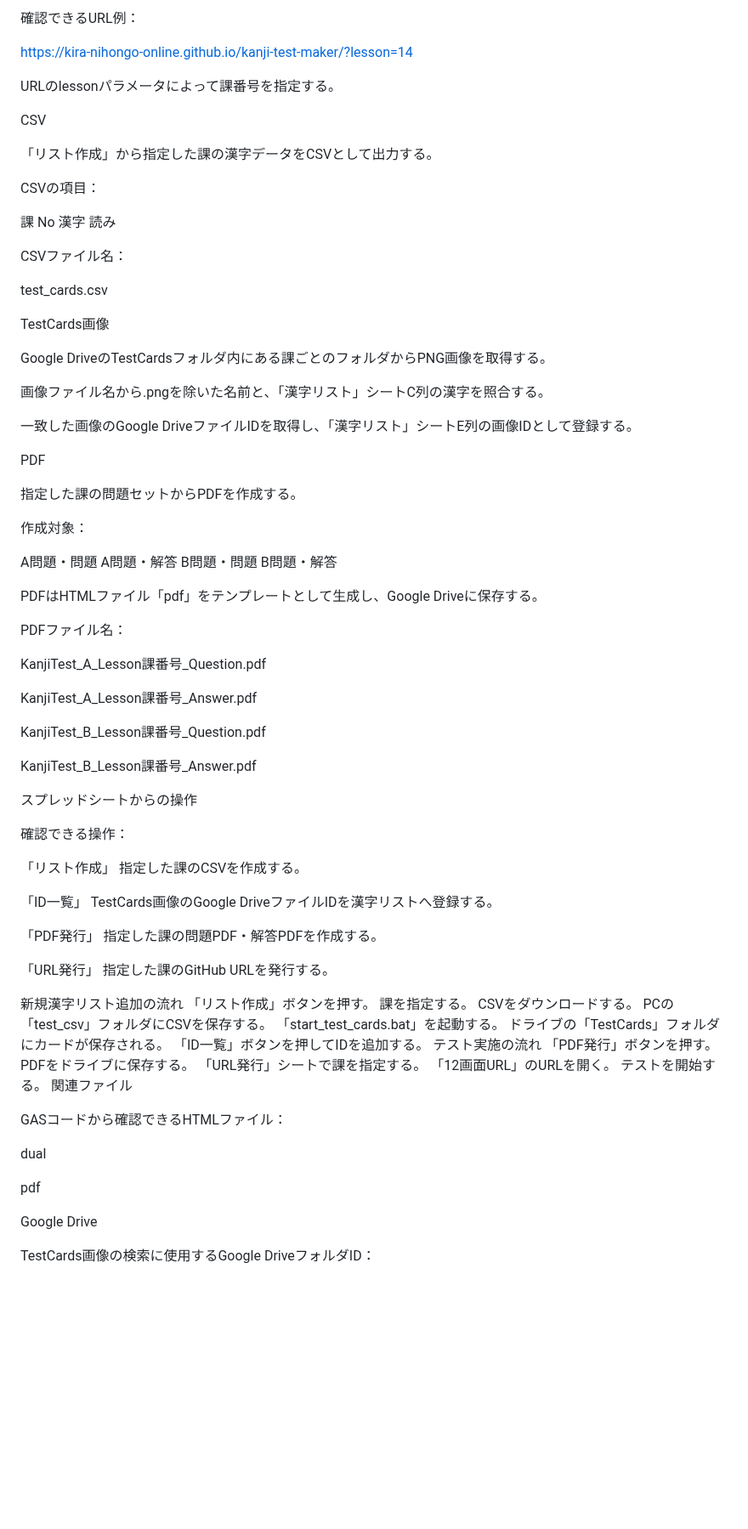
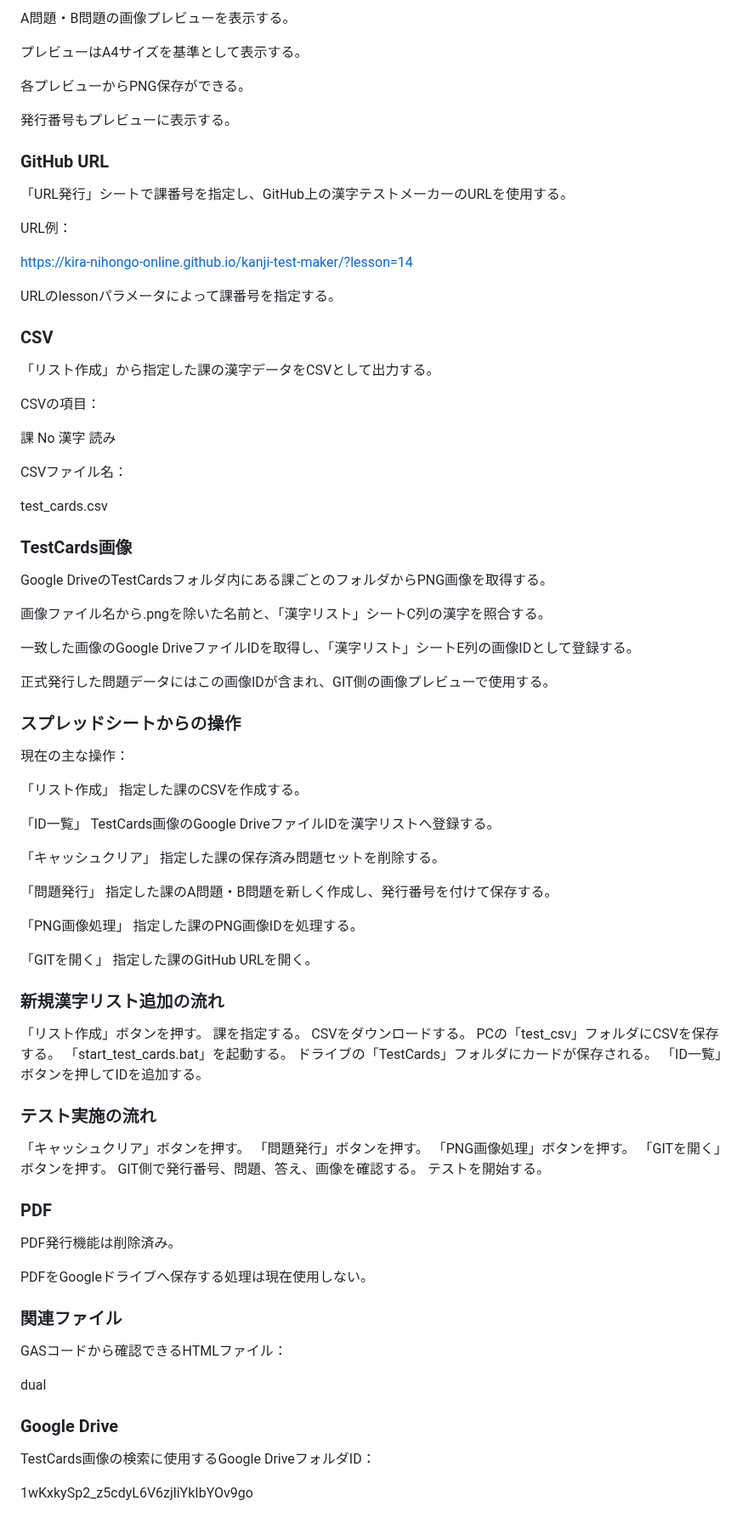
Before and after one commit to kira-nihongo-online/cerebral-cortex, a Markdown page: 仕様/漢字テストメーカー_仕様.md, the part around one of its changes. Shown at 85% size. GitHub-like rendering; blank space fills up the shorter version.

Commit message:
Cerebral Cortex: 漢字テストメーカー_仕様

```diff
--- a/仕様/漢字テストメーカー_仕様.md
+++ b/仕様/漢字テストメーカー_仕様.md
@@ -99,11 +98,23 @@ GitHub URL
 
-確認できるURL例：
+A問題・B問題の画像プレビューを表示する。
+
+プレビューはA4サイズを基準として表示する。
+
+各プレビューからPNG保存ができる。
+
+発行番号もプレビューに表示する。
+
+### GitHub URL
+
+「URL発行」シートで課番号を指定し、GitHub上の漢字テストメーカーのURLを使用する。
+
+URL例：
 
 https://kira-nihongo-online.github.io/kanji-test-maker/?lesson=14
 
 URLのlessonパラメータによって課番号を指定する。
 
-CSV
+### CSV
 
 「リスト作成」から指定した課の漢字データをCSVとして出力する。
 
@@ -118,7 +129,7 @@ CSVファイル名：
 
 test_cards.csv
 
-TestCards画像
+### TestCards画像
 
 Google DriveのTestCardsフォルダ内にある課ごとのフォルダからPNG画像を取得する。
 
@@ -126,32 +137,11 @@ Google DriveのTestCardsフォルダ内にある課ごとのフォルダからPN
 
 一致した画像のGoogle DriveファイルIDを取得し、「漢字リスト」シートE列の画像IDとして登録する。
 
-PDF
+正式発行した問題データにはこの画像IDが含まれ、GIT側の画像プレビューで使用する。
 
-指定した課の問題セットからPDFを作成する。
+### スプレッドシートからの操作
 
-作成対象：
-
-A問題・問題
-A問題・解答
-B問題・問題
-B問題・解答
-
-PDFはHTMLファイル「pdf」をテンプレートとして生成し、Google Driveに保存する。
-
-PDFファイル名：
-
-KanjiTest_A_Lesson課番号_Question.pdf
-
-KanjiTest_A_Lesson課番号_Answer.pdf
-
-KanjiTest_B_Lesson課番号_Question.pdf
-
-KanjiTest_B_Lesson課番号_Answer.pdf
-
-スプレッドシートからの操作
-
-確認できる操作：
+現在の主な操作：
 
 「リスト作成」
 指定した課のCSVを作成する。
@@ -159,13 +149,20 @@ KanjiTest_B_Lesson課番号_Answer.pdf
 「ID一覧」
 TestCards画像のGoogle DriveファイルIDを漢字リストへ登録する。
 
-「PDF発行」
-指定した課の問題PDF・解答PDFを作成する。
+「キャッシュクリア」
+指定した課の保存済み問題セットを削除する。
 
-「URL発行」
-指定した課のGitHub URLを発行する。
+「問題発行」
+指定した課のA問題・B問題を新しく作成し、発行番号を付けて保存する。
 
-新規漢字リスト追加の流れ
+「PNG画像処理」
+指定した課のPNG画像IDを処理する。
+
+「GITを開く」
+指定した課のGitHub URLを開く。
+
+### 新規漢字リスト追加の流れ
+
 「リスト作成」ボタンを押す。
 課を指定する。
 CSVをダウンロードする。
@@ -173,20 +170,30 @@ PCの「test_csv」フォルダにCSVを保存する。
 「start_test_cards.bat」を起動する。
 ドライブの「TestCards」フォルダにカードが保存される。
 「ID一覧」ボタンを押してIDを追加する。
-テスト実施の流れ
-「PDF発行」ボタンを押す。
-PDFをドライブに保存する。
-「URL発行」シートで課を指定する。
-「12画面URL」のURLを開く。
+
+### テスト実施の流れ
+
+「キャッシュクリア」ボタンを押す。
+「問題発行」ボタンを押す。
+「PNG画像処理」ボタンを押す。
+「GITを開く」ボタンを押す。
+GIT側で発行番号、問題、答え、画像を確認する。
 テストを開始する。
-関連ファイル
+
+### PDF
+
+PDF発行機能は削除済み。
+
+PDFをGoogleドライブへ保存する処理は現在使用しない。
+
+### 関連ファイル
 
 GASコードから確認できるHTMLファイル：
 
 dual
 
-pdf
-
-Google Drive
+### Google Drive
 
 TestCards画像の検索に使用するGoogle DriveフォルダID：
+
+1wKxkySp2_z5cdyL6V6zjliYkIbYOv9go
```
Also changed, not shown: other parts of 仕様/漢字テストメーカー_仕様.md (+24 -25 lines).
